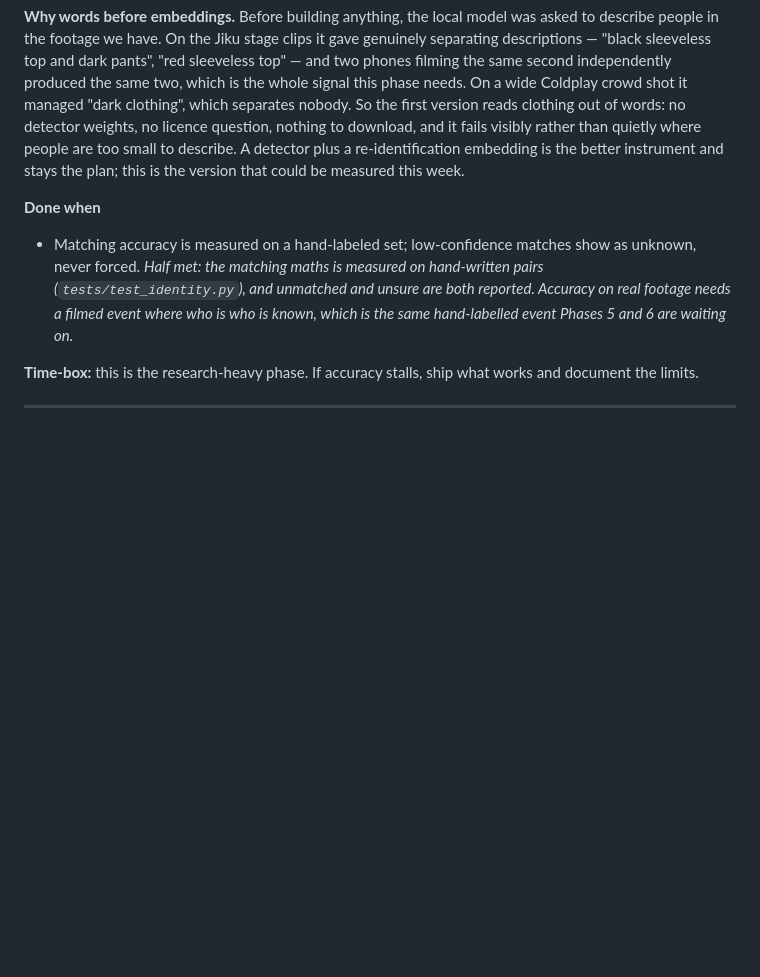
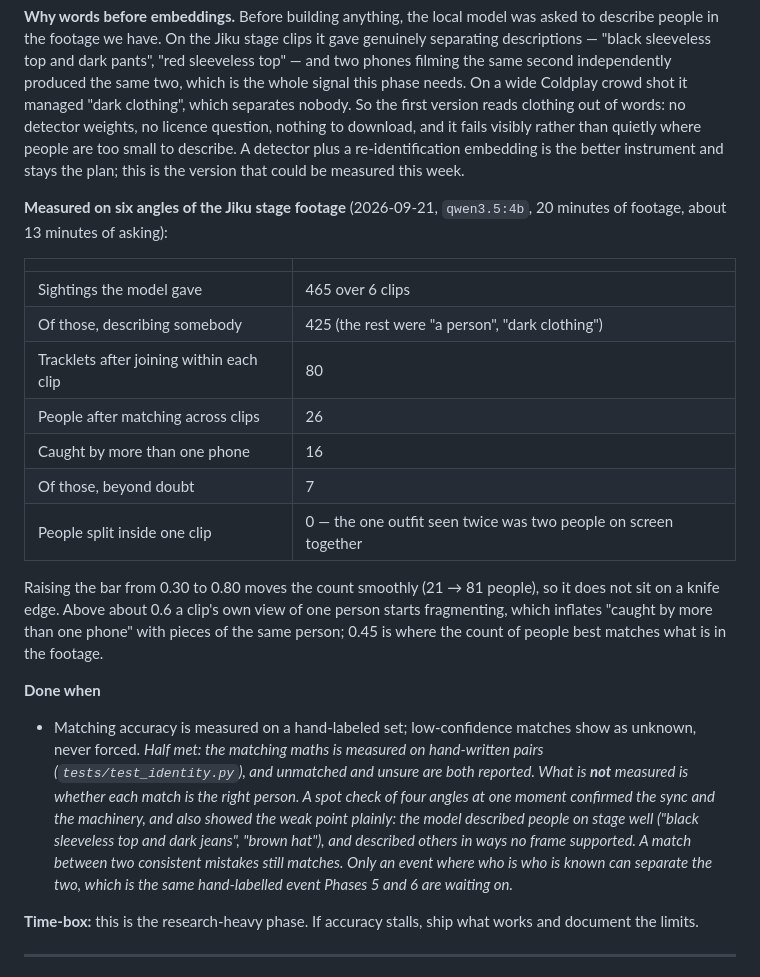
Before and after one commit to karthi-ai-engineer/SceneFold, a Markdown page: docs/ROADMAP.md, the part around the change. GitHub-like rendering; blank space fills up the shorter version.

Commit message:
docs(roadmap): what the matching measured, and what it did not
The numbers from six angles of the Jiku footage, and the thing they cannot
show: a match between two consistent mistakes still matches, and only an event
where who is who is known will separate that from a real one.

```diff
--- a/docs/ROADMAP.md
+++ b/docs/ROADMAP.md
@@ -614,11 +614,33 @@ visibly rather than quietly where people are too small to describe. A detector p
 re-identification embedding is the better instrument and stays the plan; this is the version that
 could be measured this week.
 
+**Measured on six angles of the Jiku stage footage** (2026-09-21, `qwen3.5:4b`, 20 minutes of
+footage, about 13 minutes of asking):
+
+| | |
+| --- | --- |
+| Sightings the model gave | 465 over 6 clips |
+| Of those, describing somebody | 425 (the rest were "a person", "dark clothing") |
+| Tracklets after joining within each clip | 80 |
+| People after matching across clips | 26 |
+| Caught by more than one phone | 16 |
+| Of those, beyond doubt | 7 |
+| People split inside one clip | 0 — the one outfit seen twice was two people on screen together |
+
+Raising the bar from 0.30 to 0.80 moves the count smoothly (21 → 81 people), so it does not sit on
+a knife edge. Above about 0.6 a clip's own view of one person starts fragmenting, which inflates
+"caught by more than one phone" with pieces of the same person; 0.45 is where the count of people
+best matches what is in the footage.
+
 **Done when**
 - Matching accuracy is measured on a hand-labeled set; low-confidence matches show as unknown, never forced.
   *Half met: the matching maths is measured on hand-written pairs (`tests/test_identity.py`), and
-  unmatched and unsure are both reported. Accuracy on real footage needs a filmed event where who is
-  who is known, which is the same hand-labelled event Phases 5 and 6 are waiting on.*
+  unmatched and unsure are both reported. What is **not** measured is whether each match is the
+  right person. A spot check of four angles at one moment confirmed the sync and the machinery, and
+  also showed the weak point plainly: the model described people on stage well ("black sleeveless
+  top and dark jeans", "brown hat"), and described others in ways no frame supported. A match
+  between two consistent mistakes still matches. Only an event where who is who is known can
+  separate the two, which is the same hand-labelled event Phases 5 and 6 are waiting on.*
 
 **Time-box:** this is the research-heavy phase. If accuracy stalls, ship what works and document the limits.
 
```
